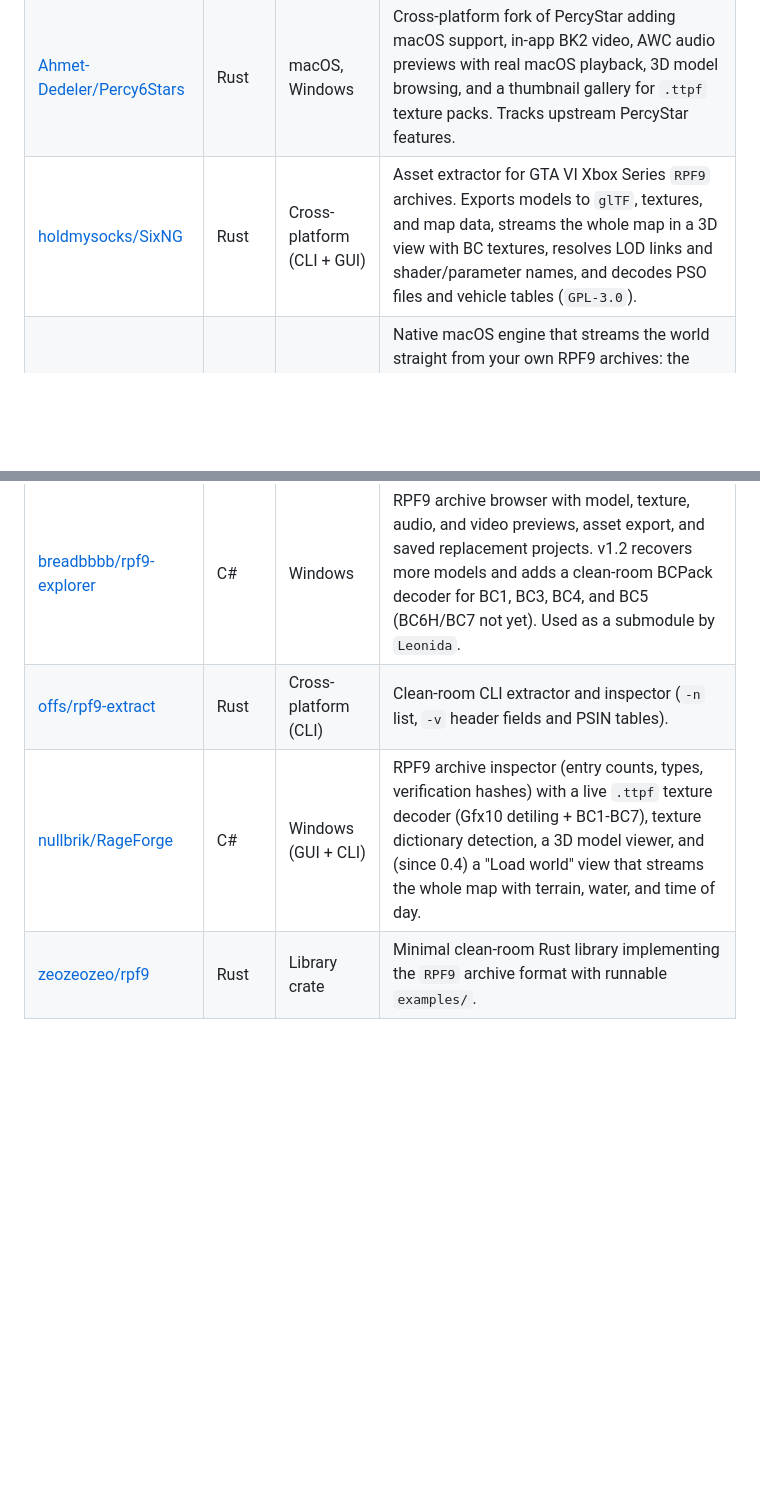
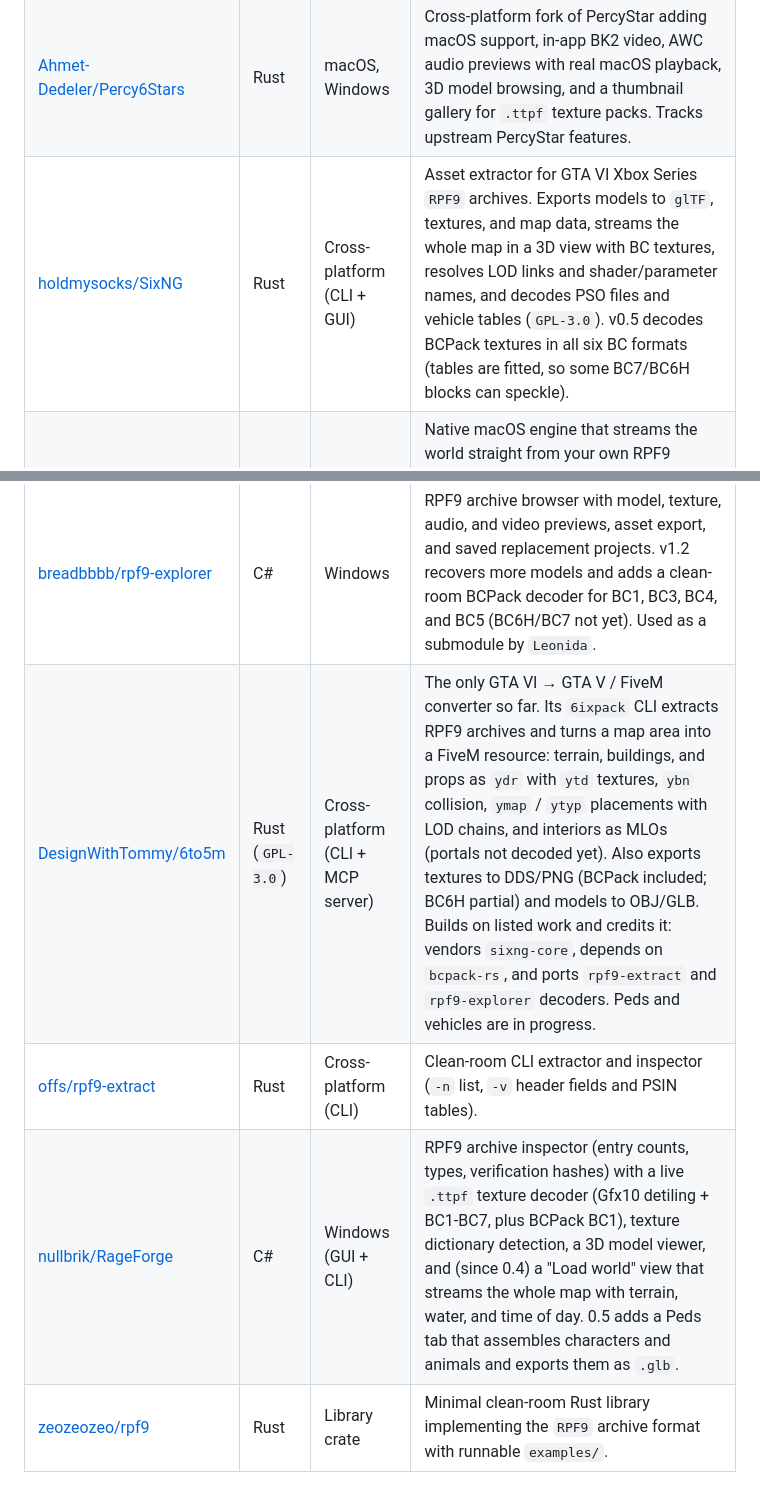
Before and after one commit to A-Team-PJnCeADc/awesome-gta6, a Markdown page: README.md, 2 parts joined by grey strips. Rendered like a GitHub page; blank space fills up the shorter version.

```diff
--- a/README.md
+++ b/README.md
@@ -74,11 +74,12 @@ Tools and libraries for inspecting, browsing, salvaging, and exporting `RPF9` co
 | :--- | :--- | :--- | :--- |
 | [rpatty-dev/PercyStar](https://github.com/rpatty-dev/PercyStar) | Rust | Windows | High-speed RPF9 archive explorer with D3D11 Bink2 video playback and ADAT Opus audio decoding. Now adds a World Map tab (heightmap, NavMesh, textured city blocks), a streaming 3D GPU world view, an animation / PSO browser, an AWC player, and vehicle configurations with swappable modular parts. |
 | [Ahmet-Dedeler/Percy6Stars](https://github.com/Ahmet-Dedeler/Percy6Stars) | Rust | macOS, Windows | Cross-platform fork of PercyStar adding macOS support, in-app BK2 video, AWC audio previews with real macOS playback, 3D model browsing, and a thumbnail gallery for `.ttpf` texture packs. Tracks upstream PercyStar features. |
-| [holdmysocks/SixNG](https://github.com/holdmysocks/SixNG) | Rust | Cross-platform (CLI + GUI) | Asset extractor for GTA VI Xbox Series `RPF9` archives. Exports models to `glTF`, textures, and map data, streams the whole map in a 3D view with BC textures, resolves LOD links and shader/parameter names, and decodes PSO files and vehicle tables (`GPL-3.0`). |
+| [holdmysocks/SixNG](https://github.com/holdmysocks/SixNG) | Rust | Cross-platform (CLI + GUI) | Asset extractor for GTA VI Xbox Series `RPF9` archives. Exports models to `glTF`, textures, and map data, streams the whole map in a 3D view with BC textures, resolves LOD links and shader/parameter names, and decodes PSO files and vehicle tables (`GPL-3.0`). v0.5 decodes BCPack textures in all six BC formats (tables are fitted, so some BC7/BC6H blocks can speckle). |
 | [meetox80/6stars](https://github.com/meetox80/6stars) | Swift, Metal | macOS | Native macOS engine that streams the world straight from your own RPF9 archives: the map with its full LOD hierarchy, interiors, vegetation, textures, timecycle lighting and weather, and a physically based sky and ocean. Ships an `rpftool` CLI too. Written from scratch; no license file yet. |
 | [breadbbbb/rpf9-explorer](https://github.com/breadbbbb/rpf9-explorer) | C# | Windows | RPF9 archive browser with model, texture, audio, and video previews, asset export, and saved replacement projects. v1.2 recovers more models and adds a clean-room BCPack decoder for BC1, BC3, BC4, and BC5 (BC6H/BC7 not yet). Used as a submodule by `Leonida`. |
+| [DesignWithTommy/6to5m](https://github.com/DesignWithTommy/6to5m) | Rust (`GPL-3.0`) | Cross-platform (CLI + MCP server) | The only GTA VI → GTA V / FiveM converter so far. Its `6ixpack` CLI extracts RPF9 archives and turns a map area into a FiveM resource: terrain, buildings, and props as `ydr` with `ytd` textures, `ybn` collision, `ymap` / `ytyp` placements with LOD chains, and interiors as MLOs (portals not decoded yet). Also exports textures to DDS/PNG (BCPack included; BC6H partial) and models to OBJ/GLB. Builds on listed work and credits it: vendors `sixng-core`, depends on `bcpack-rs`, and ports `rpf9-extract` and `rpf9-explorer` decoders. Peds and vehicles are in progress. |
 | [offs/rpf9-extract](https://github.com/offs/rpf9-extract) | Rust | Cross-platform (CLI) | Clean-room CLI extractor and inspector (`-n` list, `-v` header fields and PSIN tables). |
-| [nullbrik/RageForge](https://github.com/nullbrik/RageForge) | C# | Windows (GUI + CLI) | RPF9 archive inspector (entry counts, types, verification hashes) with a live `.ttpf` texture decoder (Gfx10 detiling + BC1-BC7), texture dictionary detection, a 3D model viewer, and (since 0.4) a "Load world" view that streams the whole map with terrain, water, and time of day. |
+| [nullbrik/RageForge](https://github.com/nullbrik/RageForge) | C# | Windows (GUI + CLI) | RPF9 archive inspector (entry counts, types, verification hashes) with a live `.ttpf` texture decoder (Gfx10 detiling + BC1-BC7, plus BCPack BC1), texture dictionary detection, a 3D model viewer, and (since 0.4) a "Load world" view that streams the whole map with terrain, water, and time of day. 0.5 adds a Peds tab that assembles characters and animals and exports them as `.glb`. |
 | [zeozeozeo/rpf9](https://github.com/zeozeozeo/rpf9) | Rust | Library crate | Minimal clean-room Rust library implementing the `RPF9` archive format with runnable `examples/`. |
 
 ---
```
Also changed, not shown: other parts of README.md (+6 -4 lines), assets/ecosystem-map.png, 1 other file.
